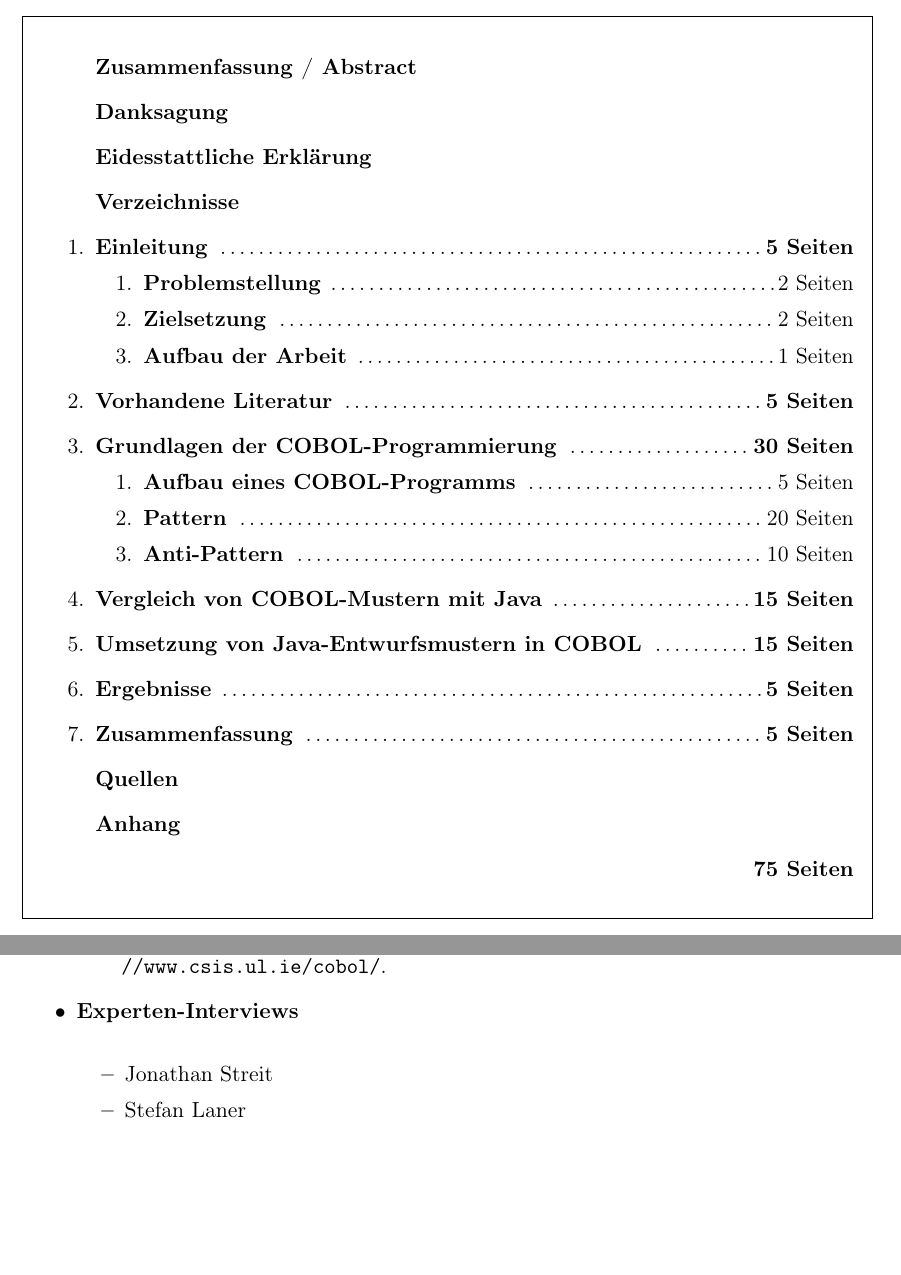
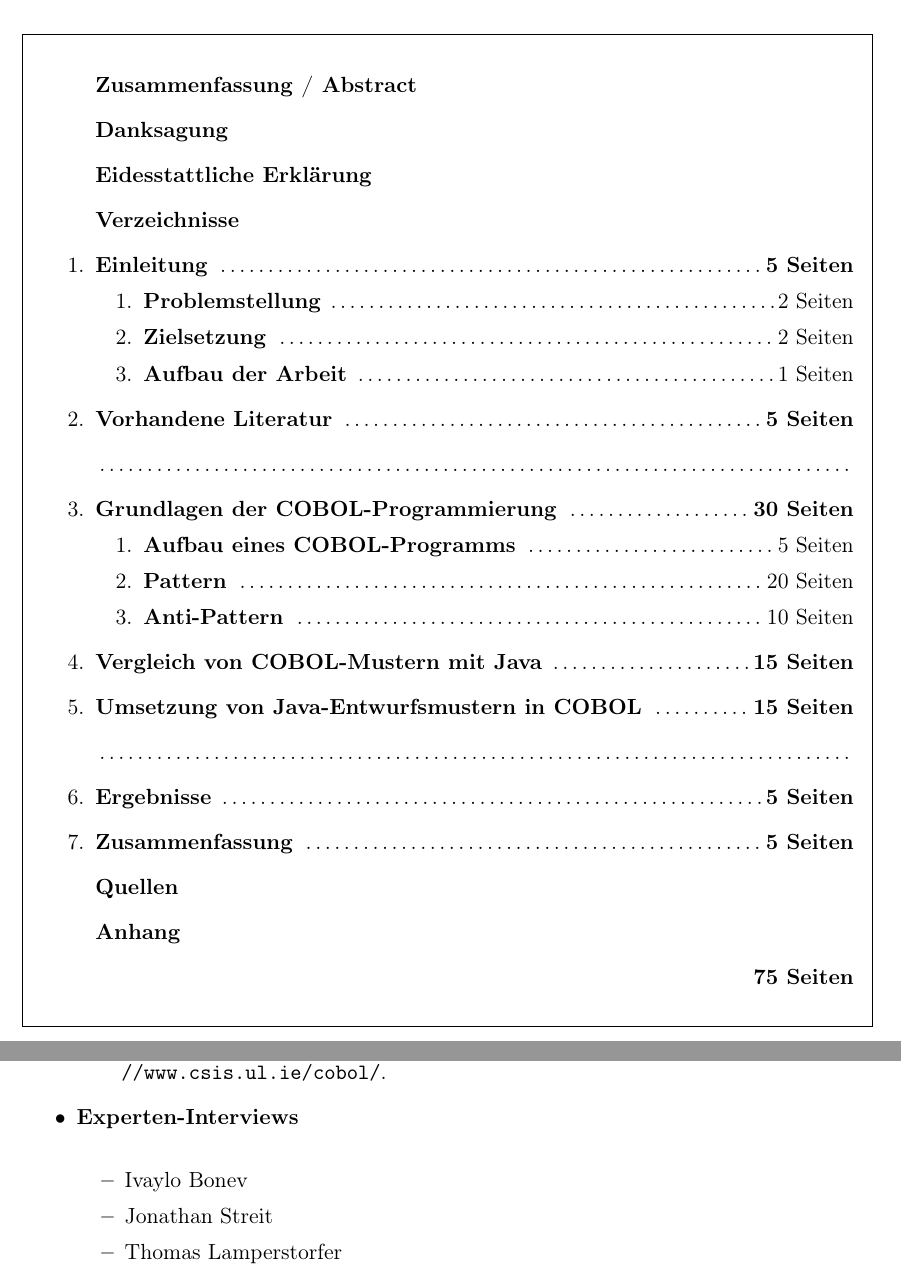
Before and after one commit to toni1991/masterthesis, a LaTeX document (Main.tex, which reads Gliederung.tex, Quellen.tex): two parts of pages 2 and 3 of 4 before the commit and two parts of pages 2 and 3 of 6 after it, joined at a grey line, cut so that both start at the same text, the shorter picture padded with empty space. Compiled offline with pdfLaTeX.

Commit message:
Update on Overleaf.

```diff
--- a/Gliederung.tex
+++ b/Gliederung.tex
@@ -6,24 +6,29 @@
     \item[] \textbf{Danksagung}
     \item[] \textbf{Eidesstattliche Erklärung}
     \item[] \textbf{Verzeichnisse}
-	\item
-    	\textbf{Einleitung} \dotfill \textbf{5 Seiten}
+	\item   \textbf{Einleitung} \dotfill \textbf{5 Seiten}
     	\begin{enumerate}[label=\arabic*.]
     		\item \textbf{Problemstellung} \dotfill 2 Seiten
         	\item \textbf{Zielsetzung} \dotfill 2 Seiten
             \item \textbf{Aufbau der Arbeit} \dotfill 1 Seiten
     	\end{enumerate}
-    \item \textbf{Vorhandene Literatur} \dotfill \textbf{5 Seiten}
-    \item \textbf{Grundlagen der COBOL-Programmierung} \dotfill \textbf{30 Seiten}
+    \item   \textbf{Vorhandene Literatur} \dotfill \textbf{5 Seiten}
+
+    \item[] \dotfill
+
+    \item   \textbf{Grundlagen der COBOL-Programmierung} \dotfill \textbf{30 Seiten}
     	\begin{enumerate}[label=\arabic*.]
-    	\item \textbf{Aufbau eines COBOL-Programms} \dotfill 5 Seiten
-        \item \textbf{Pattern} \dotfill 20 Seiten
-        \item \textbf{Anti-Pattern} \dotfill 10 Seiten
+          \item \textbf{Aufbau eines COBOL-Programms} \dotfill 5 Seiten
+          \item \textbf{Pattern} \dotfill 20 Seiten
+          \item \textbf{Anti-Pattern} \dotfill 10 Seiten
     	\end{enumerate}
-    \item \textbf{Vergleich von COBOL-Mustern mit Java} \dotfill \textbf{15 Seiten}
-    \item \textbf{Umsetzung von Java-Entwurfsmustern in COBOL} \dotfill \textbf{15 Seiten}
-    \item \textbf{Ergebnisse} \dotfill \textbf{5 Seiten}
-    \item \textbf{Zusammenfassung} \dotfill \textbf{5 Seiten}
+    \item   \textbf{Vergleich von COBOL-Mustern mit Java} \dotfill \textbf{15 Seiten}
+    \item   \textbf{Umsetzung von Java-Entwurfsmustern in COBOL} \dotfill \textbf{15 Seiten}
+
+    \item[] \dotfill
+
+    \item   \textbf{Ergebnisse} \dotfill \textbf{5 Seiten}
+    \item   \textbf{Zusammenfassung} \dotfill \textbf{5 Seiten}
     \item[] \textbf{Quellen}
     \item[] \textbf{Anhang}
     \item[] \hfill \textbf{75 Seiten}
--- a/Quellen.tex
+++ b/Quellen.tex
@@ -8,7 +7,8 @@
 	\item
     	\textbf{Experten-Interviews}\\
 		\begin{itemize}
+        	\item Ivaylo Bonev
 			\item Jonathan Streit
-			\item Stefan Laner
+            \item Thomas Lamperstorfer
 		\end{itemize}
 \end{itemize}
```
Also changed, not shown: Main.tex (+2 -0 lines), Todo.tex (+1 -0 lines), Ziele.tex (+2 -0 lines), Problemstellung.tex (line endings or trailing spaces), Quellen.tex (3 more changed lines).
